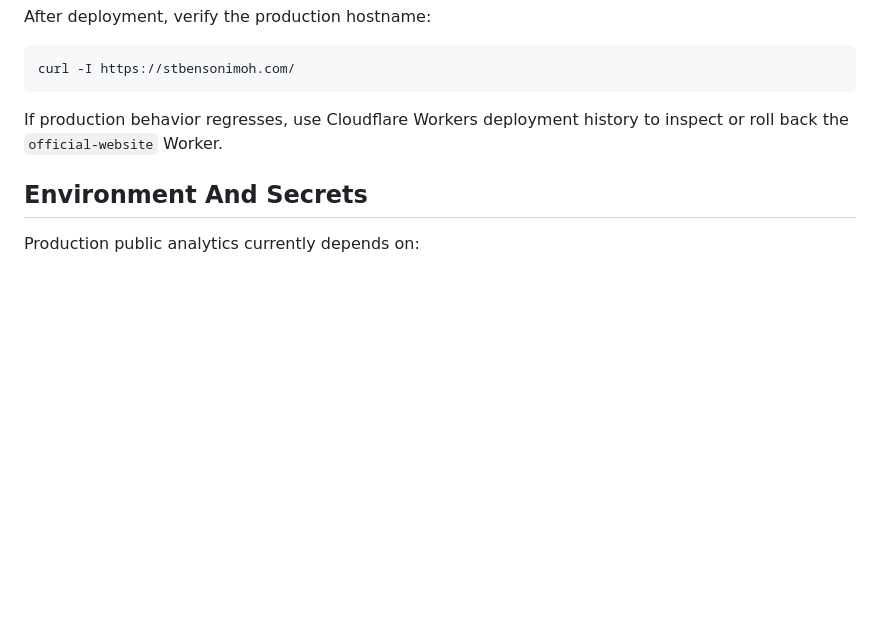
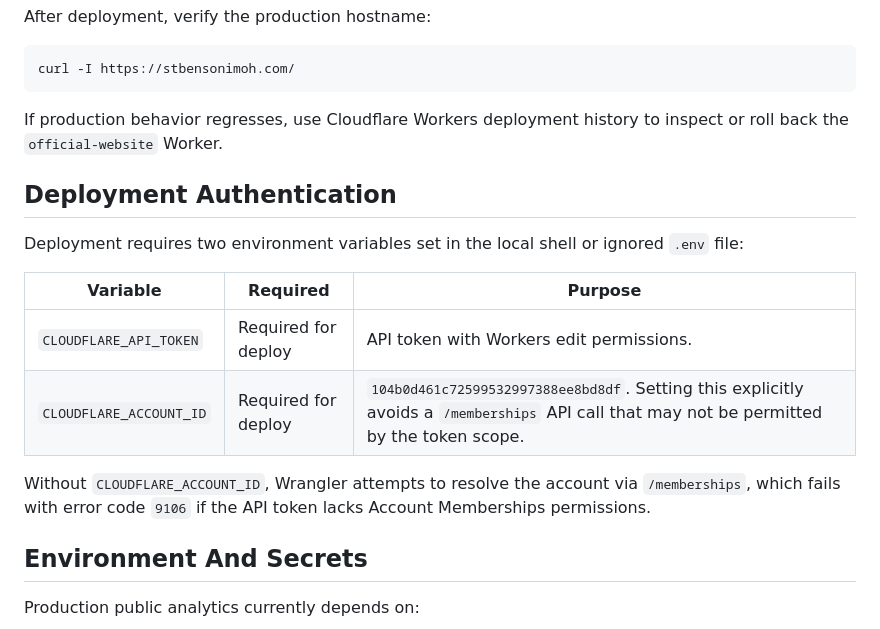
Before and after one commit to stbensonimoh/official-website, a Markdown page: docs/deployment.md, the part around the change. GitHub-like rendering; blank space fills up the shorter version.

Commit message:
docs: document CLOUDFLARE_ACCOUNT_ID requirement for deploy

```diff
--- a/docs/deployment.md
+++ b/docs/deployment.md
@@ -143,6 +143,17 @@ curl -I https://stbensonimoh.com/
 
 If production behavior regresses, use Cloudflare Workers deployment history to inspect or roll back the `official-website` Worker.
 
+## Deployment Authentication
+
+Deployment requires two environment variables set in the local shell or ignored `.env` file:
+
+| Variable | Required | Purpose |
+|---|---|---|
+| `CLOUDFLARE_API_TOKEN` | Required for deploy | API token with Workers edit permissions. |
+| `CLOUDFLARE_ACCOUNT_ID` | Required for deploy | `104b0d461c72599532997388ee8bd8df`. Setting this explicitly avoids a `/memberships` API call that may not be permitted by the token scope. |
+
+Without `CLOUDFLARE_ACCOUNT_ID`, Wrangler attempts to resolve the account via `/memberships`, which fails with error code `9106` if the API token lacks Account Memberships permissions.
+
 ## Environment And Secrets
 
 Production public analytics currently depends on:
```
